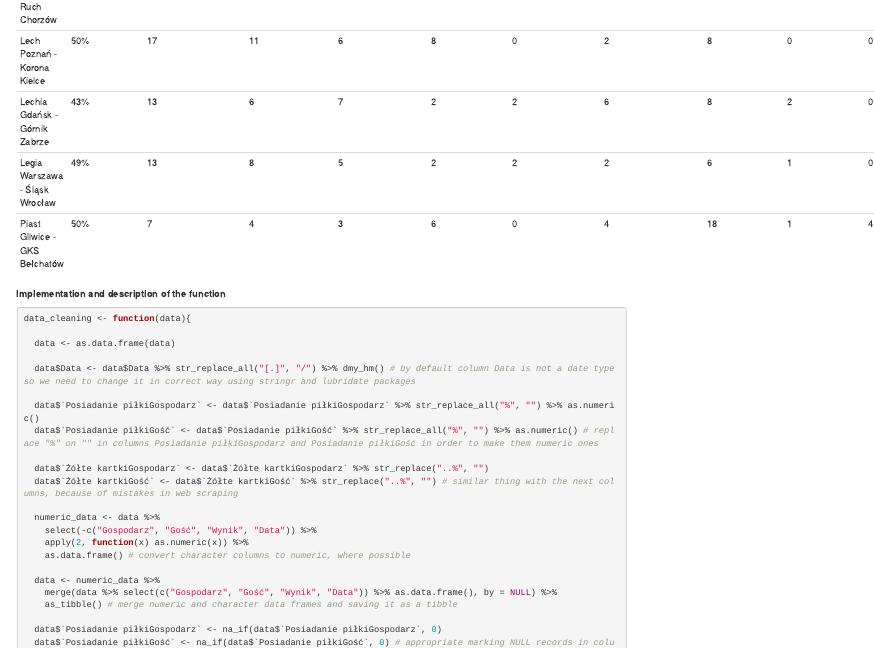
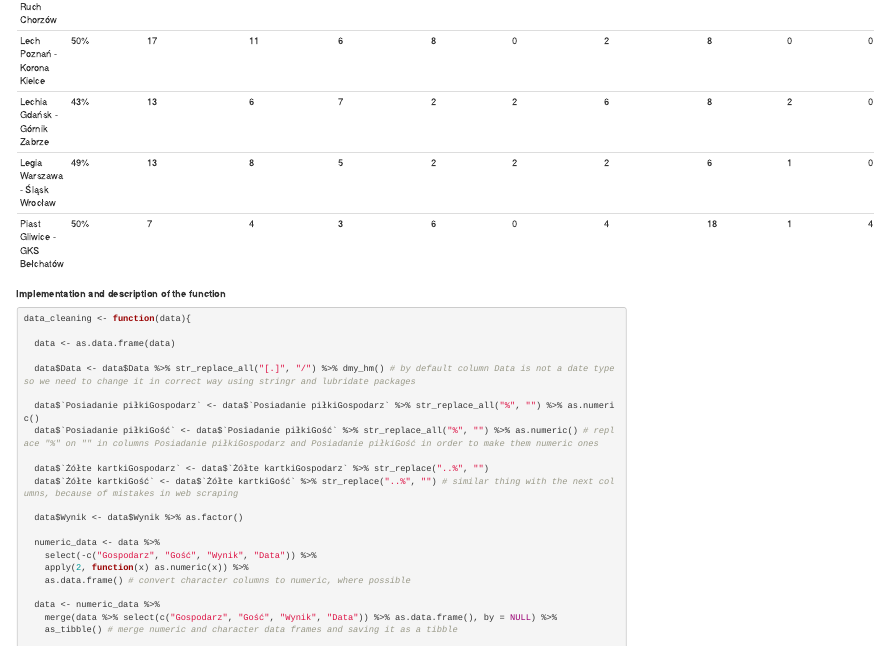
Before and after one commit to LukaszChrostowski/Football_Results_Predictions, an R Markdown document (analysis/data_cleaning.Rmd): the page in a window 1100 px wide, from 390 px down. Rendered offline with R 4.5, knitr and Pandoc, with nearby package versions; drawn as R Markdown's standard HTML page in place of the format the file asks for.

Commit message:
Update data_cleaning.Rmd

```diff
--- a/analysis/data_cleaning.Rmd
+++ b/analysis/data_cleaning.Rmd
@@ -46,6 +46,8 @@
   data$`Żółte kartkiGospodarz` <- data$`Żółte kartkiGospodarz` %>% str_replace("..%", "")
   data$`Żółte kartkiGość` <- data$`Żółte kartkiGość` %>% str_replace("..%", "") # similar thing with the next columns, because of mistakes in web scraping
 
+  data$Wynik <- data$Wynik %>% as.factor()
+
   numeric_data <- data %>%
     select(-c("Gospodarz", "Gość", "Wynik", "Data")) %>%
     apply(2, function(x) as.numeric(x)) %>%
```
